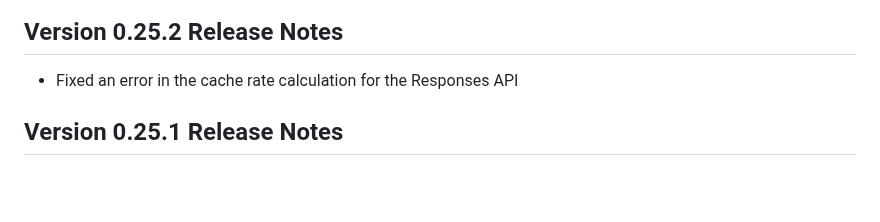
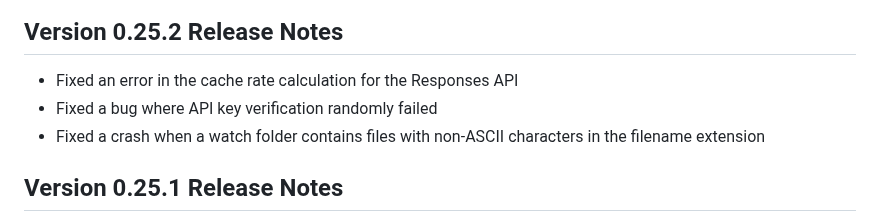
Before and after one commit to ixnehc/LazyBug-Copilot, a Markdown page: ReadMe.md, the part around the change. GitHub-like rendering; blank space fills up the shorter version.

Commit message:
v0.25.2: Add API key verification and non-ASCII watch folder crash fixes

```diff
--- a/ReadMe.md
+++ b/ReadMe.md
@@ -32,6 +32,8 @@ LazyBug Copilot is a "Cursor-like" intelligent coding assistant extension design
 ## Version 0.25.2 Release Notes
 
 - Fixed an error in the cache rate calculation for the Responses API
+- Fixed a bug where API key verification randomly failed
+- Fixed a crash when a watch folder contains files with non-ASCII characters in the filename extension
 
 ## Version 0.25.1 Release Notes
 
```
Also changed, not shown: doc/ReadMe_cn.md (+2 -0 lines), doc/patchnotes.md (+2 -0 lines).
